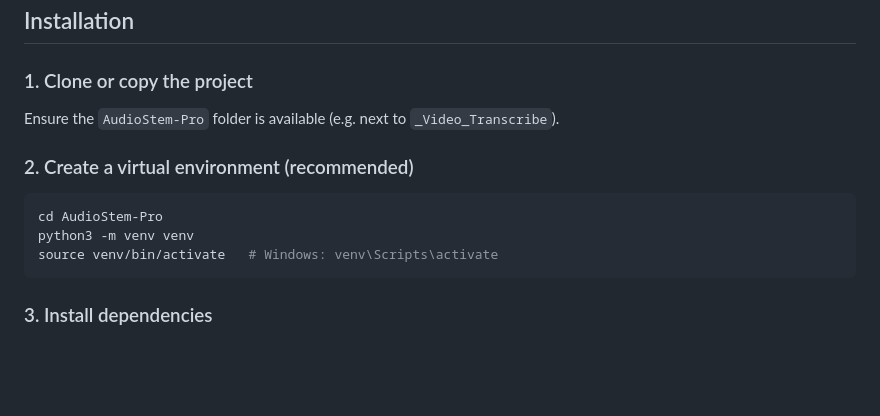
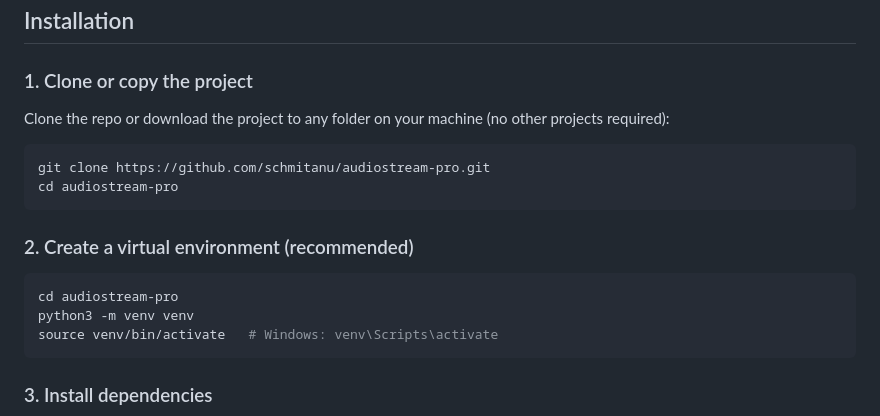
Before and after one commit to schmitanu/audiostream-pro, a Markdown page: README.md, the part around the change. Drawn GitHub-style; blank space fills up the shorter version.

Commit message:
final updated readme file

````diff
--- a/README.md
+++ b/README.md
@@ -61,12 +61,17 @@ All Python dependencies are in `requirements.txt`:
 
 ### 1. Clone or copy the project
 
-Ensure the `AudioStem-Pro` folder is available (e.g. next to `_Video_Transcribe`).
+Clone the repo or download the project to any folder on your machine (no other projects required):
+
+```bash
+git clone https://github.com/schmitanu/audiostream-pro.git
+cd audiostream-pro
+```
 
 ### 2. Create a virtual environment (recommended)
 
 ```bash
-cd AudioStem-Pro
+cd audiostream-pro
 python3 -m venv venv
 source venv/bin/activate   # Windows: venv\Scripts\activate
 ```
````
